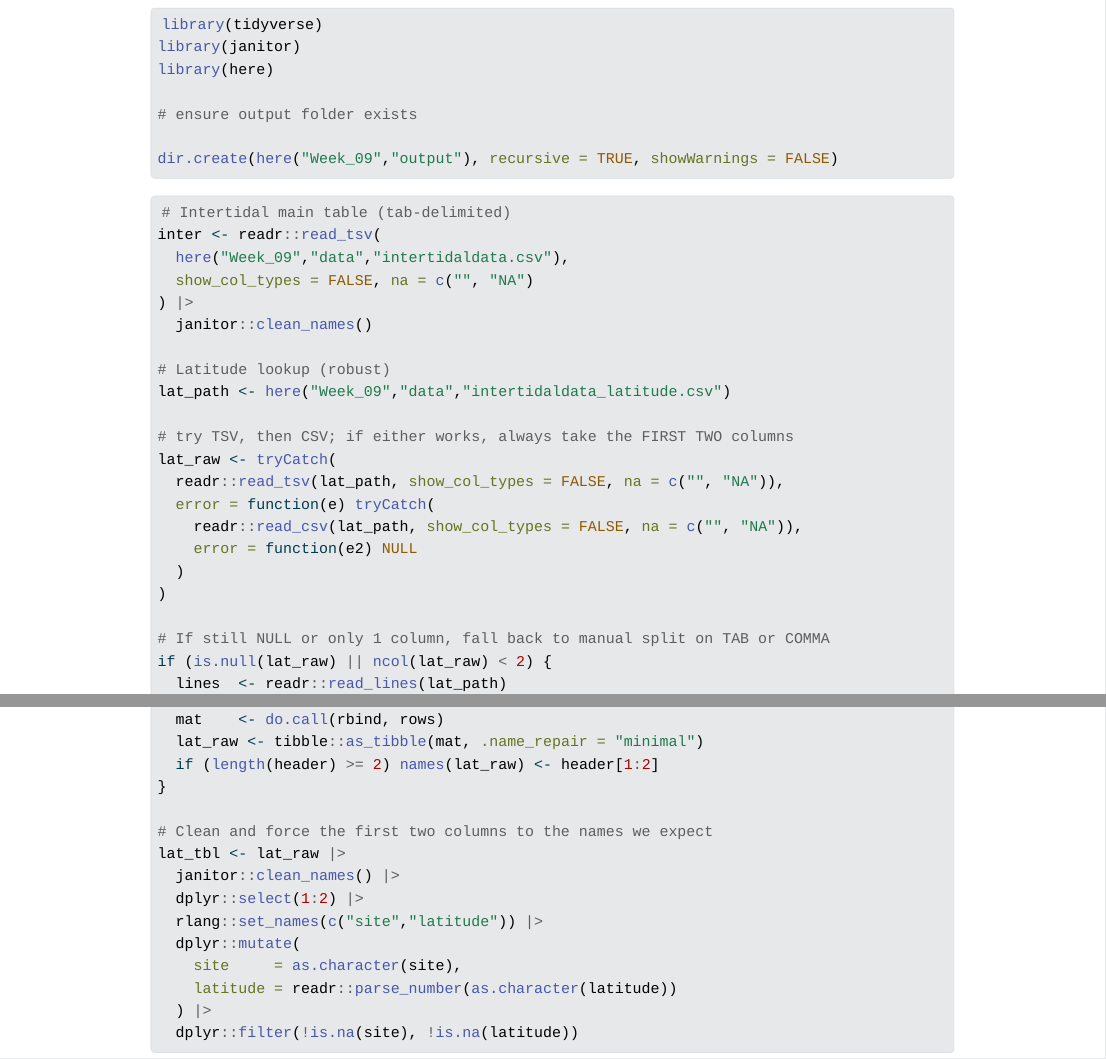
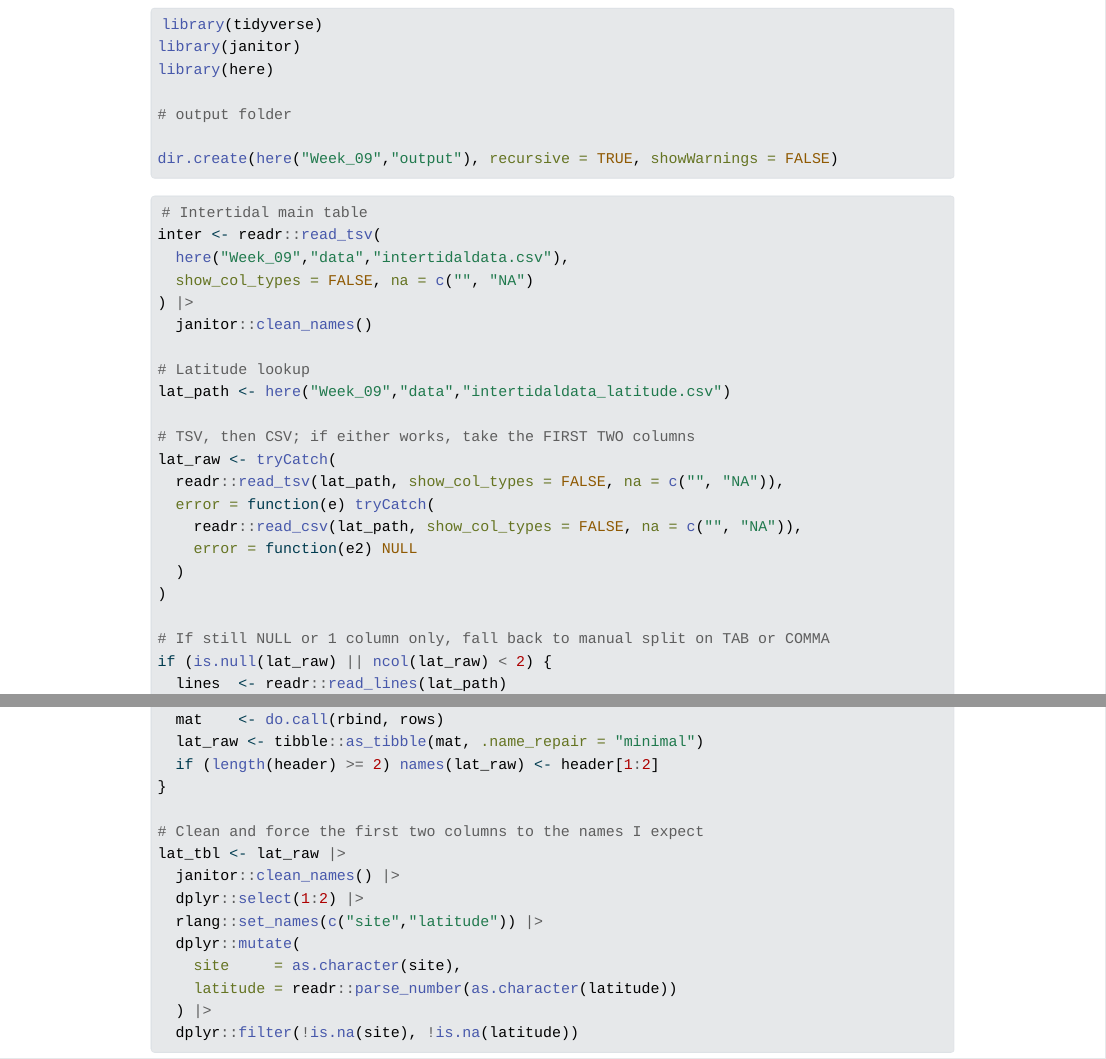
Before and after one commit to OCN-682-UH/Rahman, a Quarto document (Week_09/scripts/Week_09.qmd): the page in a window 1100 px wide, from 140 px down, and a second part further down, joined at a grey line. The pictures show the output file Week_09/scripts/Week_09.html that the author committed with the source, opened offline; Quarto's library style sheets are replaced by a plain one without menus; long lines of code are wrapped.

Commit message:
Update Week_09 intertidal analysis and plot

````diff
--- a/Week_09/scripts/Week_09.qmd
+++ b/Week_09/scripts/Week_09.qmd
@@ -17,7 +17,7 @@ library(tidyverse)
 library(janitor)
 library(here)
 
-# ensure output folder exists
+# output folder
 
 dir.create(here("Week_09","output"), recursive = TRUE, showWarnings = FALSE)
 ```
@@ -25,17 +25,17 @@ dir.create(here("Week_09","output"), recursive = TRUE, showWarnings = FALSE)
 
 ```{r}
 #| label: read-data
-# Intertidal main table (tab-delimited)
+# Intertidal main table
 inter <- readr::read_tsv(
   here("Week_09","data","intertidaldata.csv"),
   show_col_types = FALSE, na = c("", "NA")
 ) |>
   janitor::clean_names()
 
-# Latitude lookup (robust)
+# Latitude lookup
 lat_path <- here("Week_09","data","intertidaldata_latitude.csv")
 
-# try TSV, then CSV; if either works, always take the FIRST TWO columns
+# TSV, then CSV; if either works, take the FIRST TWO columns
 lat_raw <- tryCatch(
   readr::read_tsv(lat_path, show_col_types = FALSE, na = c("", "NA")),
   error = function(e) tryCatch(
@@ -44,7 +44,7 @@ lat_raw <- tryCatch(
   )
 )
 
-# If still NULL or only 1 column, fall back to manual split on TAB or COMMA
+# If still NULL or 1 column only, fall back to manual split on TAB or COMMA
 if (is.null(lat_raw) || ncol(lat_raw) < 2) {
   lines  <- readr::read_lines(lat_path)
   lines  <- lines[nzchar(lines)]
@@ -60,7 +60,7 @@ if (is.null(lat_raw) || ncol(lat_raw) < 2) {
   if (length(header) >= 2) names(lat_raw) <- header[1:2]
 }
 
-# Clean and force the first two columns to the names we expect
+# Clean and force the first two columns to the names I expect
 lat_tbl <- lat_raw |>
   janitor::clean_names() |>
   dplyr::select(1:2) |>
````
Also changed, not shown: Week_09/output/intertidal_richness_by_tide.png, Week_09/scripts/Week_09.html, Week_09/scripts/Week_09.qmd (2 more changed lines).
